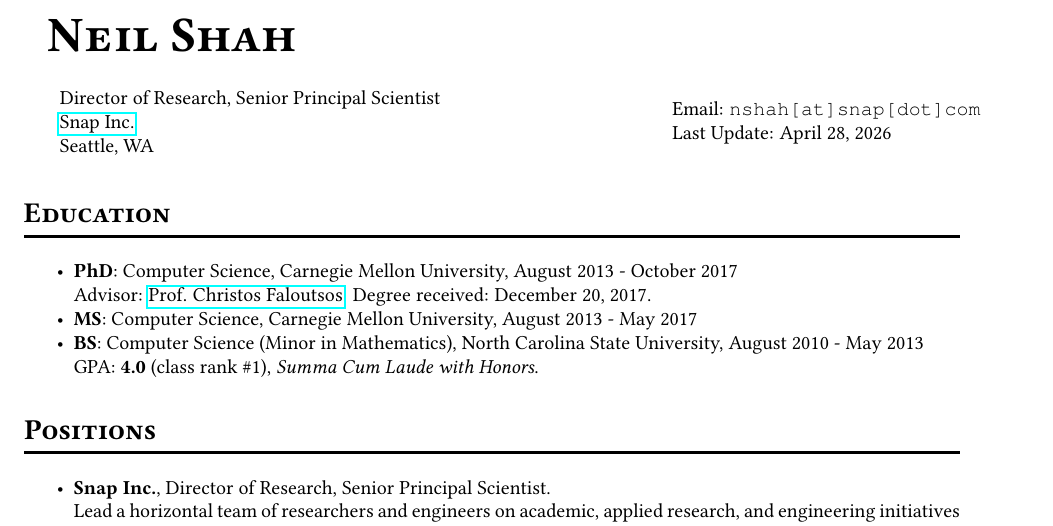
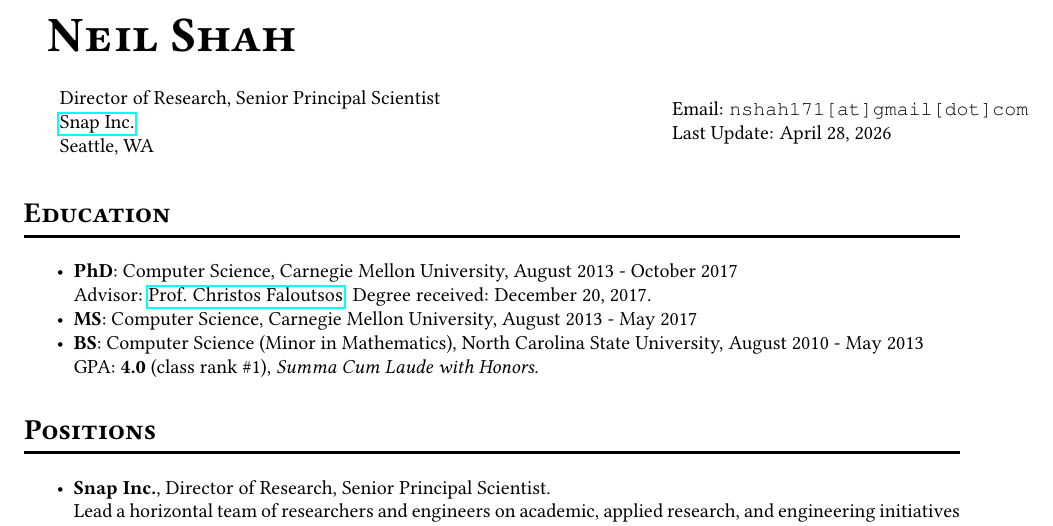
Before and after one commit to nshah171/nshah171.github.io, a LaTeX CV (cv/vita.tex): part of page 1 of 10, cut so that both start at the same text. Compiled offline with pdfLaTeX.

Commit message:
Use personal email (nshah171@gmail.com) on CV
CV is for an outward-facing/long-lived audience; pin to the personal
address rather than the Snap one. Regenerated vita.tex/.pdf from cv.yml.

Co-Authored-By: Claude Opus 4.7 (1M context) <noreply@anthropic.com>

```diff
--- a/cv/vita.tex
+++ b/cv/vita.tex
@@ -25,7 +25,7 @@
  \href{http://www.snap.com}{Snap Inc.} \\
  Seattle, WA
  \end{minipage} \hfill \quad \quad \quad \quad \quad \quad \quad \begin{minipage}[t,right]{0.5\linewidth}
-  Email: \texttt{{\fontfamily{pcr}\selectfont nshah[at]snap[dot]com}}\\
+  Email: \texttt{{\fontfamily{pcr}\selectfont nshah171[at]gmail[dot]com}}\\
   Last Update: \today
 \end{minipage}
 \end{tabular} \\
```
Also changed, not shown: _data/cv.yml (+1 -1 lines), assets/pdf/cv.pdf, cv/vita.pdf.
